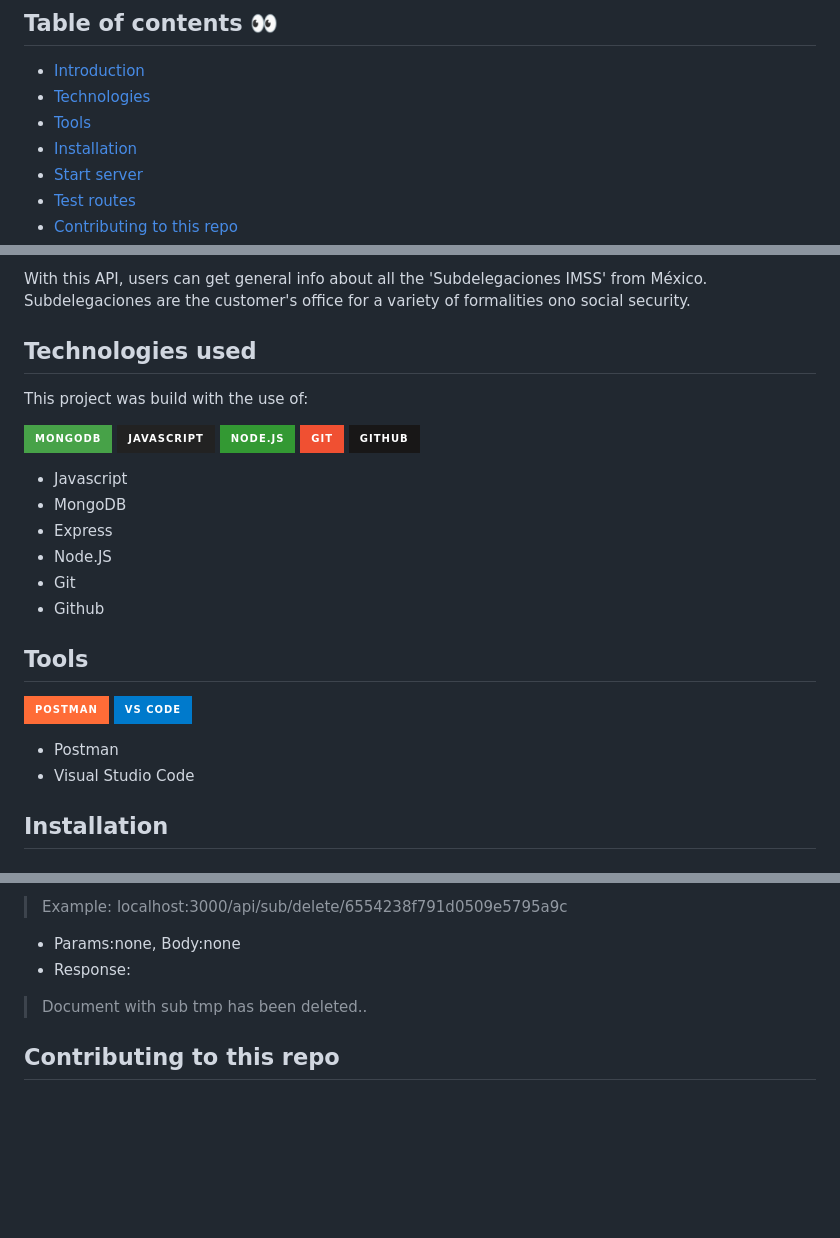
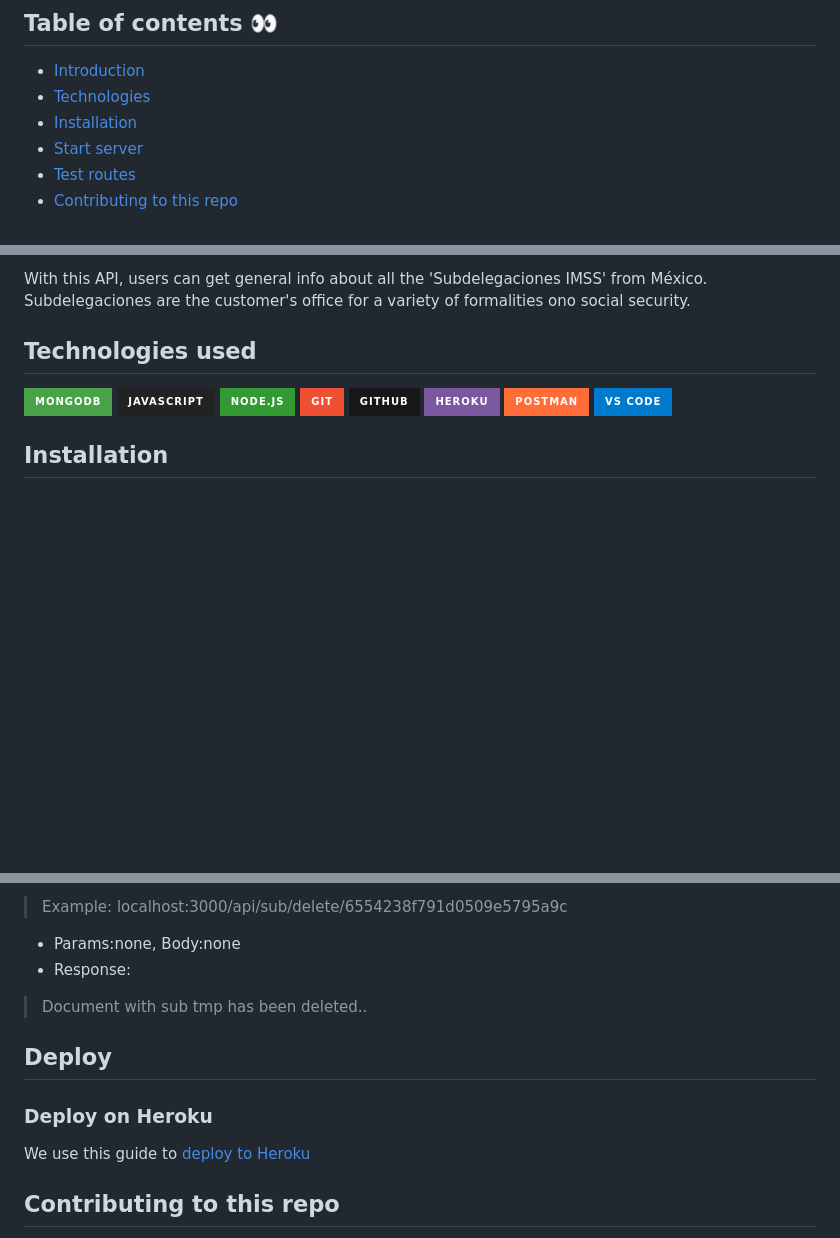
Before and after one commit to FernandoTorresL/SAPI, a Markdown page: README.md, 3 parts joined by grey strips. Rendered like a GitHub page; badges without logos; blank space fills up the shorter version.

Commit message:
Branch ready to merge

```diff
--- a/README.md
+++ b/README.md
@@ -10,7 +10,6 @@ Full Node.js demo REST API for 'Subdelegaciones IMSS'. New exercise based on "Le
 ## Table of contents 👀
 * [Introduction](#introduction)
 * [Technologies](#technology-used)
-* [Tools](#tools)
 * [Installation](#installation)
 * [Start server](#start-server)
 * [Test routes](#test-routes)
@@ -33,28 +32,14 @@ With this API, users can get general info about all the 'Subdelegaciones IMSS' f
 
 ## Technologies used
 
-This project was build with the use of:
-
 ![MongoDB](https://img.shields.io/static/v1?style=for-the-badge&message=MongoDB&color=47A248&logo=MongoDB&logoColor=FFFFFF&label=)
 ![JavaScript](https://img.shields.io/static/v1?style=for-the-badge&message=JavaScript&color=222222&logo=JavaScript&logoColor=F7DF1E&label=)
 ![Node.js](https://img.shields.io/static/v1?style=for-the-badge&message=Node.js&color=339933&logo=Node.js&logoColor=FFFFFF&label=)
 ![Git](https://img.shields.io/static/v1?style=for-the-badge&message=Git&color=F05032&logo=Git&logoColor=FFFFFF&label=)
 ![GitHub](https://img.shields.io/static/v1?style=for-the-badge&message=GitHub&color=181717&logo=GitHub&logoColor=FFFFFF&label=)
-
-- Javascript
-- MongoDB
-- Express
-- Node.JS
-- Git
-- Github
-
-## Tools
-
+![Heroku](https://img.shields.io/static/v1?style=for-the-badge&message=Heroku&color=79589f&logo=Heroku&logoColor=FFFFFF&label=)
 ![Postman](https://img.shields.io/badge/Postman-FF6C37?style=for-the-badge&logo=Postman&logoColor=white)
 ![Visual Studio Code](https://img.shields.io/static/v1?style=for-the-badge&message=VS+Code&color=007ACC&logo=Visual+Studio+Code&logoColor=FFFFFF&label=)
-
-- Postman
-- Visual Studio Code
 
 ## Installation
 
@@ -223,6 +208,13 @@ For example, to test this method use this values on Postman (check image below):
 - Response:
 > Document with sub tmp has been deleted..
 
+## Deploy
+
+### Deploy on Heroku
+
+We use this guide to [deploy to Heroku](https://dashboard.heroku.com/apps/sapi-api/deploy/heroku-git)
+
+
 ## Contributing to this repo
 
 1. Fork it (<https://github.com/FernandoTorresL/SIAP/fork>)
```
